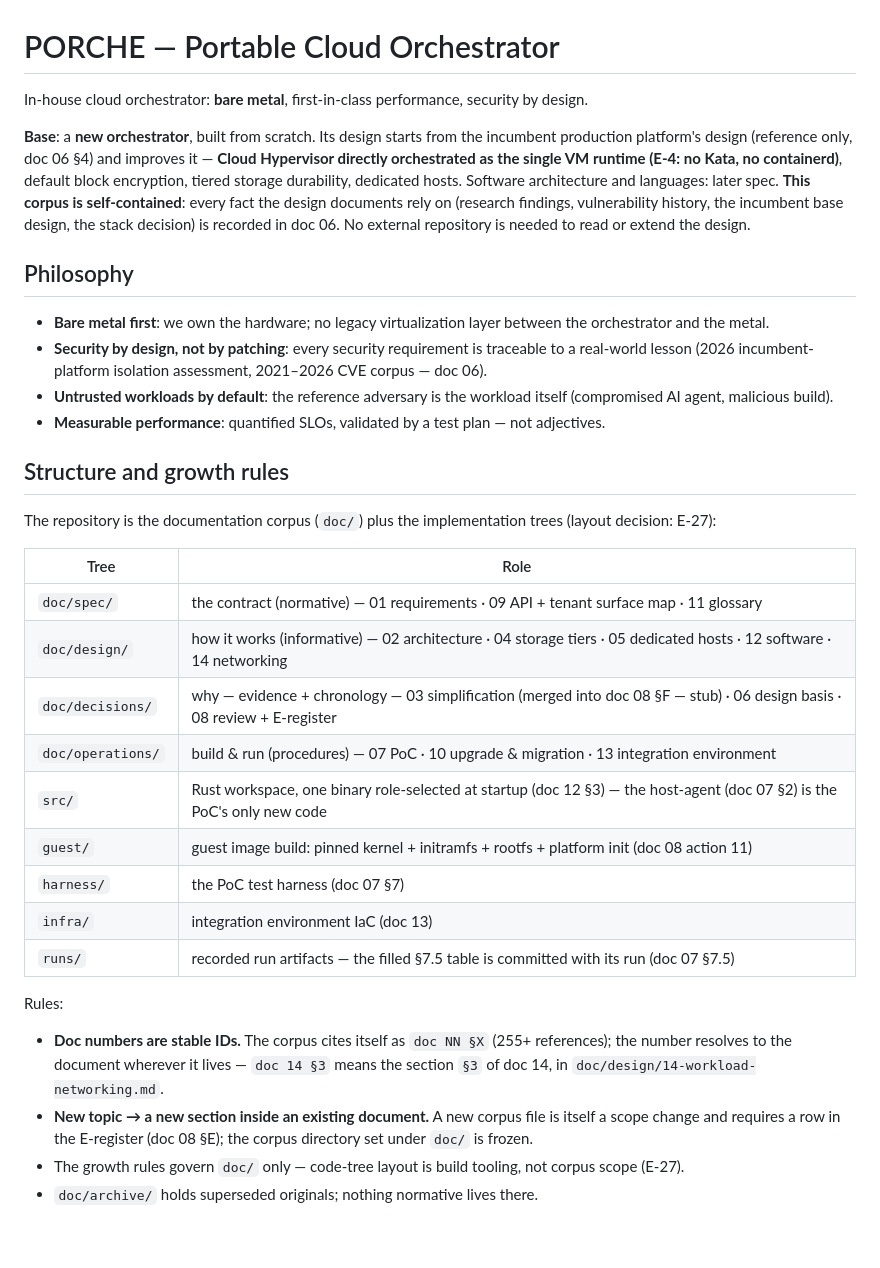
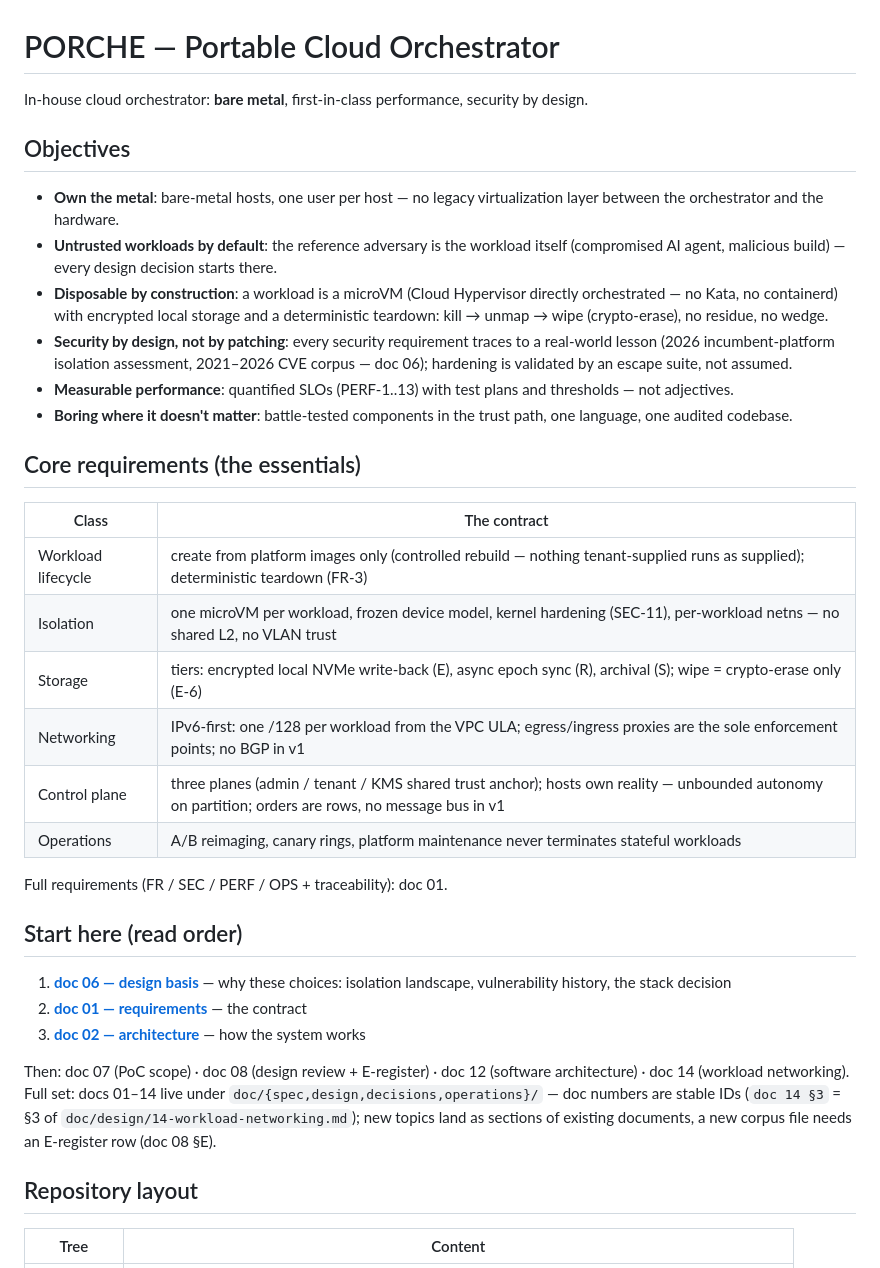
Before and after one commit to blawesom/porche, a Markdown page: README.md, the part around one of its changes. Rendered like a GitHub page; blank space fills up the shorter version.

Commit message:
README simplified: objectives + core-requirements table + read-order links to the three key docs (06 design basis, 01 requirements, 02 architecture); compact corpus index and layout replace the full per-doc table

```diff
--- a/README.md
+++ b/README.md
@@ -1,53 +1,53 @@
 # PORCHE — Portable Cloud Orchestrator
 
-In-house cloud orchestrator: **bare metal**, first-in-class performance, security by design.
+In-house cloud orchestrator: **bare metal**, first-in-class performance, security by
+design.
 
-**Base**: a **new orchestrator**, built from scratch. Its design starts from the
-incumbent production platform's design (reference only, doc 06 §4) and improves it —
-**Cloud Hypervisor directly orchestrated as the single VM runtime (E-4: no Kata, no
-containerd)**, default block encryption, tiered storage
-durability, dedicated hosts. Software architecture and languages: later spec. **This corpus is self-contained**: every fact the design
-documents rely on (research findings, vulnerability history, the incumbent base design, the
-stack decision) is recorded in doc 06. No external repository is needed to read or extend
-the design.
+## Objectives
 
-## Philosophy
+- **Own the metal**: bare-metal hosts, one user per host — no legacy virtualization
+  layer between the orchestrator and the hardware.
+- **Untrusted workloads by default**: the reference adversary is the workload itself
+  (compromised AI agent, malicious build) — every design decision starts there.
+- **Disposable by construction**: a workload is a microVM (Cloud Hypervisor directly
+  orchestrated — no Kata, no containerd) with encrypted local storage and a
+  deterministic teardown: kill → unmap → wipe (crypto-erase), no residue, no wedge.
+- **Security by design, not by patching**: every security requirement traces to a
+  real-world lesson (2026 incumbent-platform isolation assessment, 2021–2026 CVE
+  corpus — doc 06); hardening is validated by an escape suite, not assumed.
+- **Measurable performance**: quantified SLOs (PERF-1..13) with test plans and
+  thresholds — not adjectives.
+- **Boring where it doesn't matter**: battle-tested components in the trust path,
+  one language, one audited codebase.
 
-- **Bare metal first**: we own the hardware; no legacy virtualization layer between the
-  orchestrator and the metal.
-- **Security by design, not by patching**: every security requirement is traceable to a
-  real-world lesson (2026 incumbent-platform isolation assessment, 2021–2026 CVE corpus —
-  doc 06).
-- **Untrusted workloads by default**: the reference adversary is the workload itself
-  (compromised AI agent, malicious build).
-- **Measurable performance**: quantified SLOs, validated by a test plan — not adjectives.
+## Core requirements (the essentials)
 
-## Structure and growth rules
+| Class | The contract |
+|---|---|
+| Workload lifecycle | create from platform images only (controlled rebuild — nothing tenant-supplied runs as supplied); deterministic teardown (FR-3) |
+| Isolation | one microVM per workload, frozen device model, kernel hardening (SEC-11), per-workload netns — no shared L2, no VLAN trust |
+| Storage | tiers: encrypted local NVMe write-back (E), async epoch sync (R), archival (S); wipe = crypto-erase only (E-6) |
+| Networking | IPv6-first: one /128 per workload from the VPC ULA; egress/ingress proxies are the sole enforcement points; no BGP in v1 |
+| Control plane | three planes (admin / tenant / KMS shared trust anchor); hosts own reality — unbounded autonomy on partition; orders are rows, no message bus in v1 |
+| Operations | A/B reimaging, canary rings, platform maintenance never terminates stateful workloads |
 
-The repository is the documentation corpus (`doc/`) plus the implementation trees
-(layout decision: E-27):
+Full requirements (FR / SEC / PERF / OPS + traceability): doc 01.
 
-| Tree | Role |
+## Start here (read order)
+
+1. **[doc 06 — design basis](doc/decisions/06-design-basis.md)** — why these
+   choices: isolation landscape, vulnerability history, the stack decision
+2. **[doc 01 — requirements](doc/spec/01-requirements.md)** — the contract
+3. **[doc 02 — architecture](doc/design/02-architecture.md)** — how the system
+   works
+
+Then: doc 07 (PoC scope) · doc 08 (design review + E-register) · doc 12 (software
+architecture) · doc 14 (workload networking). Full set: docs 01–14 live under
+`doc/{spec,design,decisions,operations}/` — doc numbers are stable IDs
+(`doc 14 §3` = §3 of `doc/design/14-workload-networking.md`); new topics land as
+sections of existing documents, a new corpus file needs an E-register row (doc 08 §E).
+
+## Repository layout
+
+| Tree | Content |
 |---|---|
-| `doc/spec/` | the contract (normative) — 01 requirements · 09 API + tenant surface map · 11 glossary |
-| `doc/design/` | how it works (informative) — 02 architecture · 04 storage tiers · 05 dedicated hosts · 12 software · 14 networking |
-| `doc/decisions/` | why — evidence + chronology — 03 simplification (merged into doc 08 §F — stub) · 06 design basis · 08 review + E-register |
-| `doc/operations/` | build & run (procedures) — 07 PoC · 10 upgrade & migration · 13 integration environment |
-| `src/` | Rust workspace, one binary role-selected at startup (doc 12 §3) — the host-agent (doc 07 §2) is the PoC's only new code |
-| `guest/` | guest image build: pinned kernel + initramfs + rootfs + platform init (doc 08 action 11) |
-| `harness/` | the PoC test harness (doc 07 §7) |
-| `infra/` | integration environment IaC (doc 13) |
-| `runs/` | recorded run artifacts — the filled §7.5 table is committed with its run (doc 07 §7.5) |
-
-Rules:
-
-- **Doc numbers are stable IDs.** The corpus cites itself as `doc NN §X` (255+ references);
-  the number resolves to the document wherever it lives — `doc 14 §3` means the section
-  `§3` of doc 14, in `doc/design/14-workload-networking.md`.
-- **New topic → a new section inside an existing document.** A new corpus file is itself a
-  scope change and requires a row in the E-register (doc 08 §E); the corpus directory set
-  under `doc/` is frozen.
-- The growth rules govern `doc/` only — code-tree layout is build tooling, not corpus
-  scope (E-27).
-- `doc/archive/` holds superseded originals; nothing normative lives there.
-
```
Also changed, not shown: other parts of README.md (+6 -27 lines).
